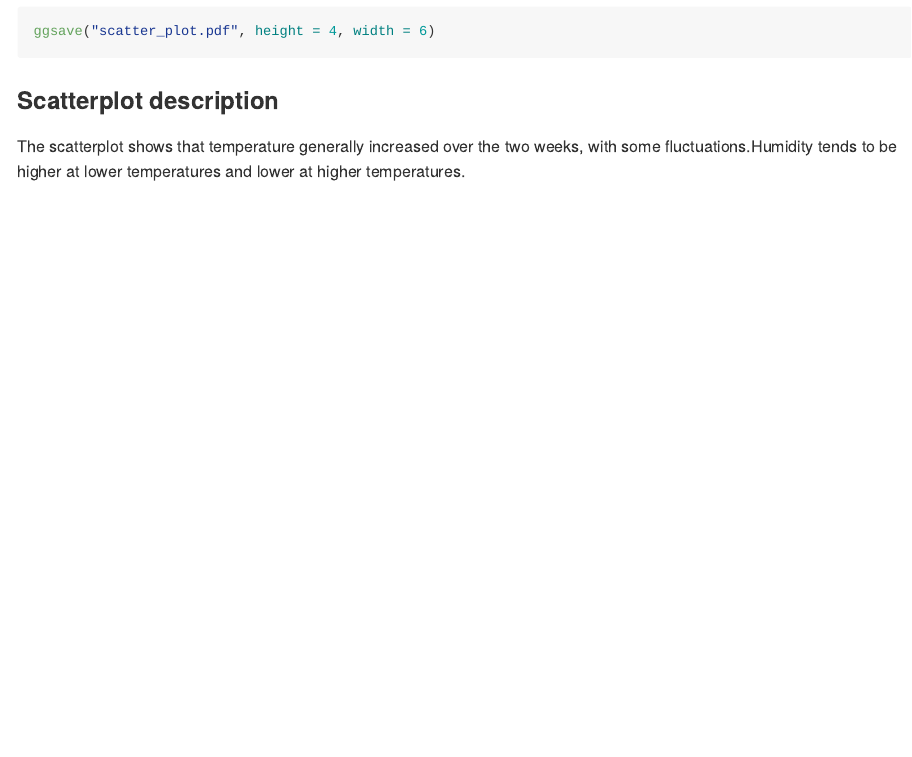
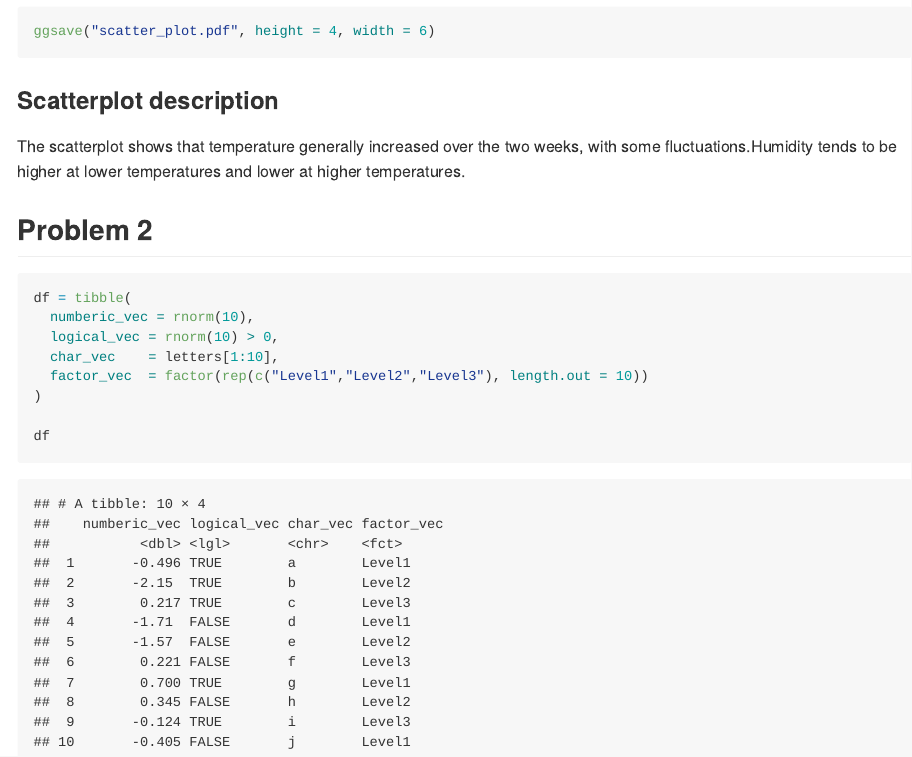
Before and after one commit to mirandaxyxy/p8105_hw1_xc2784, an R Markdown document (p8105_hw1_xc2784.Rmd): the page in a window 1100 px wide, from 1530 px down. The pictures show the output file p8105_hw1_xc2784.md that the author committed with the source, drawn offline in the style of GitHub.

Commit message:
problem 2 create df

````diff
--- a/p8105_hw1_xc2784.Rmd
+++ b/p8105_hw1_xc2784.Rmd
@@ -33,3 +33,16 @@ ggsave("scatter_plot.pdf", height = 4, width = 6)
 ### Scatterplot description
 
 The scatterplot shows that temperature generally increased over the two weeks, with some fluctuations.Humidity tends to be higher at lower temperatures and lower at higher temperatures.
+
+## Problem 2
+
+```{r create df}
+df = tibble(
+  numberic_vec = rnorm(10),
+  logical_vec = rnorm(10) > 0,
+  char_vec    = letters[1:10],
+  factor_vec  = factor(rep(c("Level1","Level2","Level3"), length.out = 10))
+)
+
+df
+```
````
Also changed, not shown: p8105_hw1_xc2784.md, scatter_plot.pdf.
